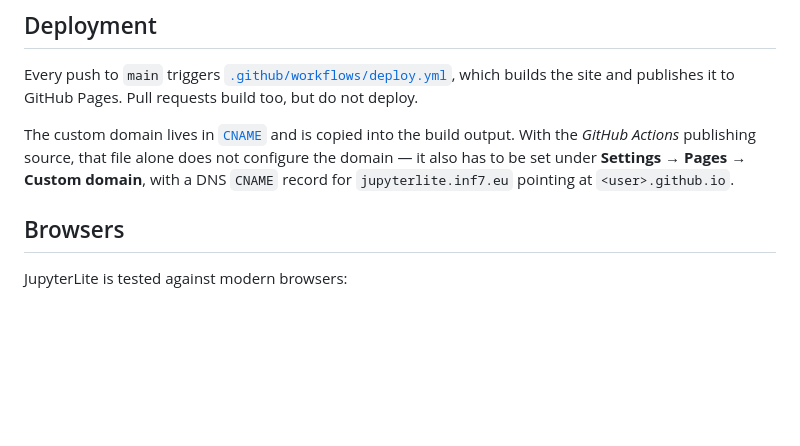
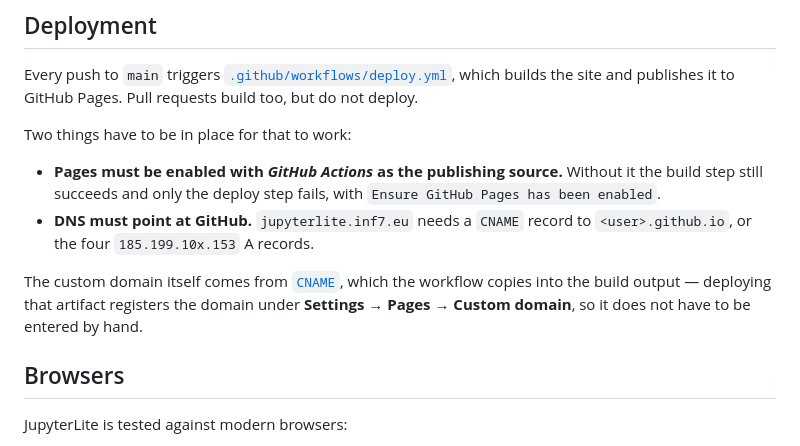
Before and after one commit to svo-rene/jupyterlite, a Markdown page: README.md, the part around the change. Drawn GitHub-style; blank space fills up the shorter version.

Commit message:
Correct the custom domain notes in the README
Deploying the artifact does register the CNAME file as the custom domain, so it
does not have to be entered by hand. What actually has to be set up separately
is Pages with the GitHub Actions source, and DNS.

Co-Authored-By: Claude Opus 5 (1M context) <noreply@anthropic.com>

```diff
--- a/README.md
+++ b/README.md
@@ -120,10 +120,16 @@ access to the file browser is not available.
 Every push to `main` triggers [`.github/workflows/deploy.yml`](.github/workflows/deploy.yml), which
 builds the site and publishes it to GitHub Pages. Pull requests build too, but do not deploy.
 
-The custom domain lives in [`CNAME`](CNAME) and is copied into the build output. With the *GitHub
-Actions* publishing source, that file alone does not configure the domain — it also has to be set
-under **Settings → Pages → Custom domain**, with a DNS `CNAME` record for `jupyterlite.inf7.eu`
-pointing at `<user>.github.io`.
+Two things have to be in place for that to work:
+
+- **Pages must be enabled with *GitHub Actions* as the publishing source.** Without it the build
+  step still succeeds and only the deploy step fails, with `Ensure GitHub Pages has been enabled`.
+- **DNS must point at GitHub.** `jupyterlite.inf7.eu` needs a `CNAME` record to `<user>.github.io`,
+  or the four `185.199.10x.153` A records.
+
+The custom domain itself comes from [`CNAME`](CNAME), which the workflow copies into the build
+output — deploying that artifact registers the domain under **Settings → Pages → Custom domain**,
+so it does not have to be entered by hand.
 
 ## Browsers
 
```
